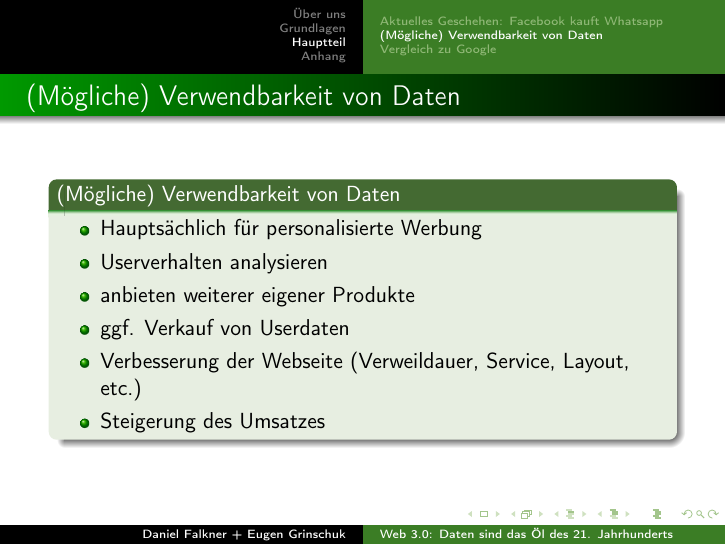
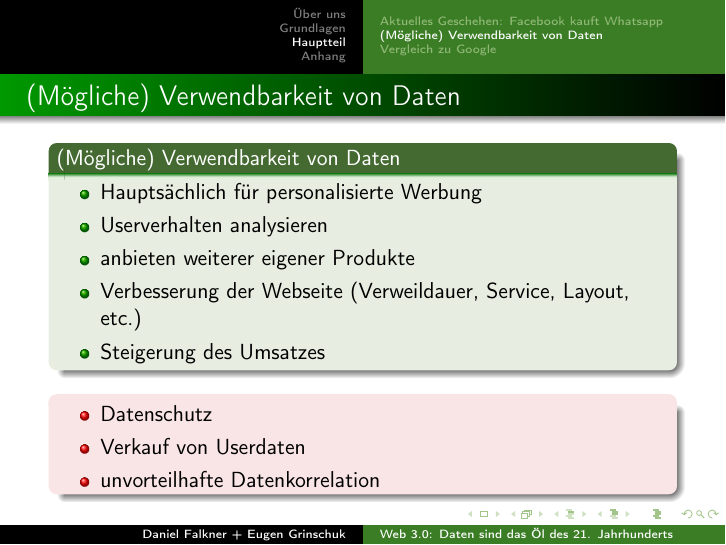
Before and after one commit to derdanu/akad-win03-beamer, LaTeX slides (akad-win03-beamer.tex): page 14 of 17. Compiled offline with pdfLaTeX.

Commit message:
Verwendbarkeit von Daten erweitert

```diff
--- a/akad-win03-beamer.tex
+++ b/akad-win03-beamer.tex
@@ -247,11 +247,17 @@ morestring=[b]",
 	  	\item Hauptsächlich für personalisierte Werbung
 		\item Userverhalten analysieren
 		\item anbieten weiterer eigener Produkte
-		\item ggf. Verkauf von Userdaten
 		\item Verbesserung der Webseite (Verweildauer, Service, Layout, etc.)
 		\item Steigerung des Umsatzes
 	  \end{itemize}
   \end{block}
+  \begin{alertblock}{}
+	  \begin{itemize}
+		\item Datenschutz
+		\item Verkauf von Userdaten
+		\item unvorteilhafte Datenkorrelation
+	  \end{itemize}
+  \end{alertblock}
 \end{frame}
 
 \subsection{Vergleich zu Google}
```
Also changed, not shown: akad-win03-beamer.pdf.
